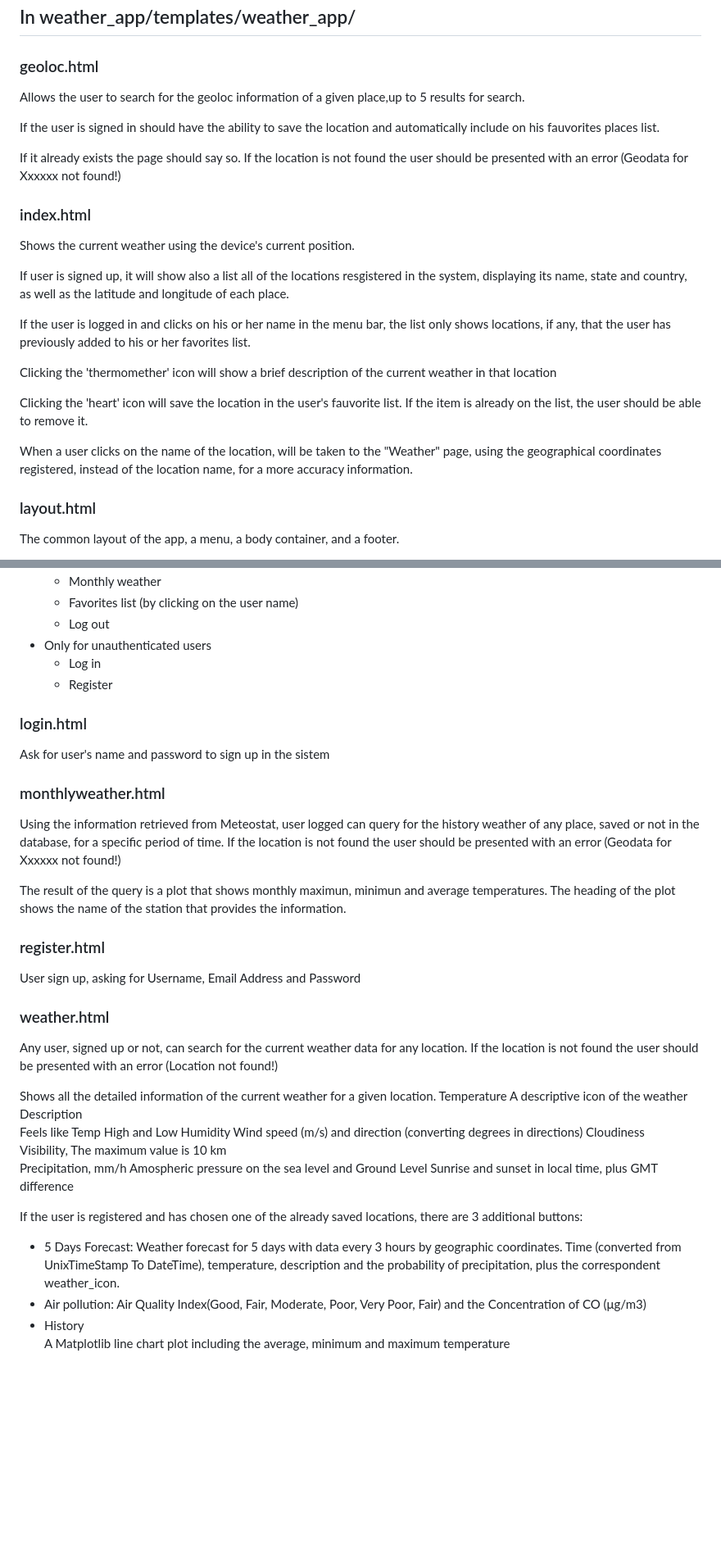
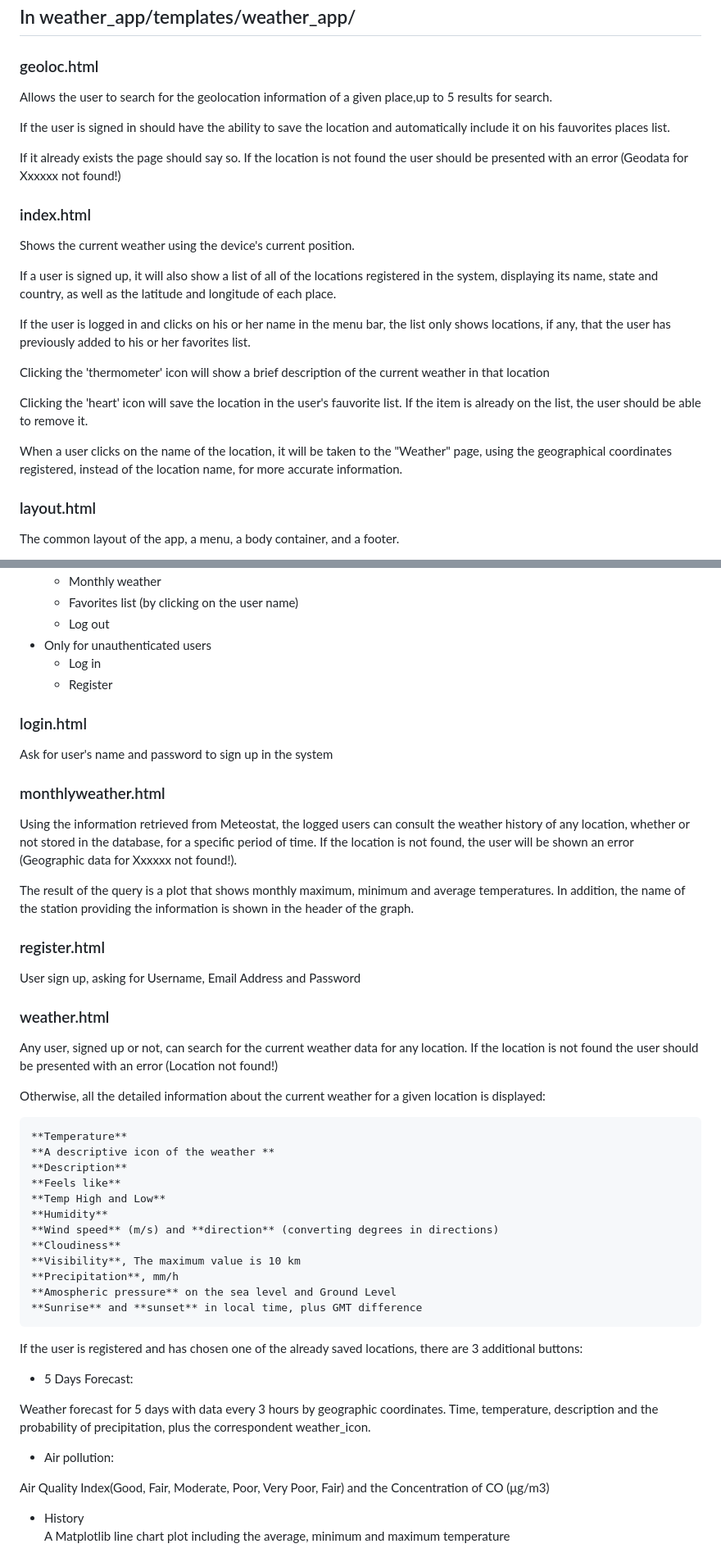
Before and after one commit to mariaamadodominguez/cs50capstone, a Markdown page: capstone/README.md, 2 parts joined by grey strips. Shown: that part at 82% size. Drawn GitHub-style; blank space fills up the shorter version.

Commit message:
readme and requirements-v2

```diff
--- a/capstone/README.md
+++ b/capstone/README.md
@@ -56,26 +46,22 @@ Some additional styles for buttons, tooltips and footer,
 ## In weather_app/templates/weather_app/
 ### geoloc.html
+Allows the user to search for the geolocation information of a given place,up to 5 results for search.
 
-Allows the user to search for the geoloc information of a given place,up to 5 results for search.
-
-If the user is signed in should have the ability to save the location and automatically include on his fauvorites places list.
+If the user is signed in should have the ability to save the location and automatically include it on his fauvorites places list.
 
 If it already exists the page should say so. If the location is not found the user should be presented with an error (Geodata for Xxxxxx not found!)
-
 ### index.html
-
 Shows the current weather using the device's current position.
 
-If user is signed up, it will show also a list all of the locations resgistered in the system, displaying its name, state and country, as well as the latitude and longitude of each place.
+If a user is signed up, it will also show a list of all of the locations registered in the system, displaying its name, state and country, as well as the latitude and longitude of each place.
 
 If the user is logged in and clicks on his or her name in the menu bar, the list only shows locations, if any, that the user has previously added to his or her favorites list.
 
-Clicking the 'thermomether' icon will show a brief description of the current weather in that location
+Clicking the 'thermometer' icon will show a brief description of the current weather in that location
 
 Clicking the 'heart' icon will save the location in the user's fauvorite list. If the item is already on the list, the user should be able to remove it.
 
-When a user clicks on the name of the location, will be taken to the "Weather" page, using the geographical coordinates  registered, instead of the location name, for a more accuracy information.
-
+When a user clicks on the name of the location, it will be taken to the "Weather" page, using the geographical coordinates  registered, instead of the location name, for more accurate information.
 ### layout.html
 The common layout of the app, a menu, a body container, and a footer.
 - General options
@@ -88,41 +74,41 @@ The common layout of the app, a menu, a body container, and a footer.
 - Only for unauthenticated users
     - Log in
     - Register
+### login.html
+Ask for user's name and password to sign up in the system
+### monthlyweather.html
+Using the information retrieved from Meteostat, the logged users can consult the weather history of any location, whether or not stored in the database, for a specific period of time. If the location is not found, the user will be shown an error (Geographic data for Xxxxxx not found!).
 
-### login.html
-Ask for user's name and password to sign up in the sistem
-
-### monthlyweather.html
-Using the information retrieved from Meteostat, user logged can query for the history weather of any place, saved or not in the database, for a specific period of time. If the location is not found the user should be presented with an error (Geodata for Xxxxxx not found!)
-
-The result of the query is a plot that shows monthly maximun, minimun and average temperatures. The heading of the plot shows the name of the station that provides the information.
-
+The result of the query is a plot that shows monthly maximum, minimum and average temperatures. In addition, the name of the station providing the information is shown in the header of the graph.
 ### register.html
 User sign up, asking for Username, Email Address and Password
 
 ### weather.html
 Any user, signed up or not, can search for the current weather data for any location. If the location is not found the user should be presented with an error (Location not found!)
 
-Shows all the detailed information of the current weather for a given location.
-    Temperature
-    A descriptive icon of the weather
-    Description
-    Feels like
-    Temp High and Low
-    Humidity
-    Wind speed (m/s) and direction (converting degrees in directions)
-    Cloudiness
-    Visibility, The maximum value is 10 km
-    Precipitation, mm/h
-    Amospheric pressure on the sea level and Ground Level
-    Sunrise and sunset in local time, plus GMT difference
+Otherwise, all the detailed information about the current weather for a given location is displayed:
+
+    **Temperature**
+    **A descriptive icon of the weather **
+    **Description**
+    **Feels like**
+    **Temp High and Low**
+    **Humidity**
+    **Wind speed** (m/s) and **direction** (converting degrees in directions)
+    **Cloudiness**
+    **Visibility**, The maximum value is 10 km
+    **Precipitation**, mm/h
+    **Amospheric pressure** on the sea level and Ground Level
+    **Sunrise** and **sunset** in local time, plus GMT difference
 
 If the user is registered and has chosen one of the already saved locations, there are 3 additional buttons:
 
 - 5 Days Forecast:
+
 Weather forecast for 5 days with data every 3 hours by geographic coordinates.
-Time (converted from UnixTimeStamp To DateTime), temperature, description and the probability of precipitation, plus the correspondent weather_icon.
+Time, temperature, description and the probability of precipitation, plus the correspondent weather_icon.
 - Air pollution:
+
 Air Quality Index(Good, Fair, Moderate, Poor, Very Poor, Fair) and the Сoncentration of CO (μg/m3)
 - History
 A Matplotlib line chart plot including the average, minimum and maximum temperature
```
Also changed, not shown: other parts of capstone/README.md (+9 -19 lines).
